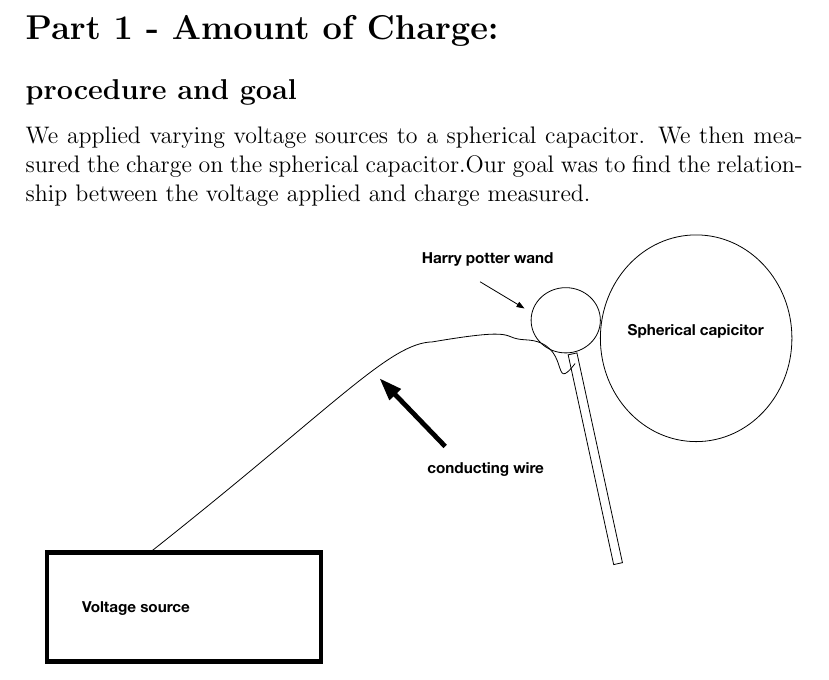
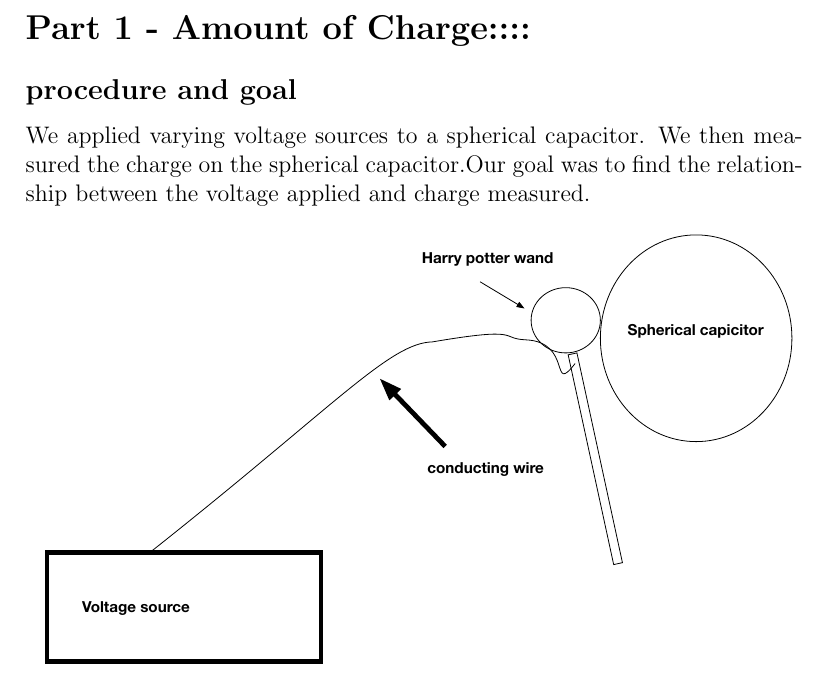
Before and after one commit to abkPhysics/PhysicsLab2, a LaTeX document (ElectroStatics2/writeup.tex): part of page 2 of 4, cut so that both start at the same text. Compiled offline with pdfLaTeX.

Commit message:
Added more colon

```diff
--- a/ElectroStatics2/writeup.tex
+++ b/ElectroStatics2/writeup.tex
@@ -32,7 +32,7 @@
 \end{center}
 \end{titlepage}
 
-\section*{Part 1 - Amount of Charge:}
+\section*{Part 1 - Amount of Charge::::}
 
 \subsection*{procedure and goal}
 
```
Also changed, not shown: ElectroStatics2/writeup.pdf, 3 other files.
